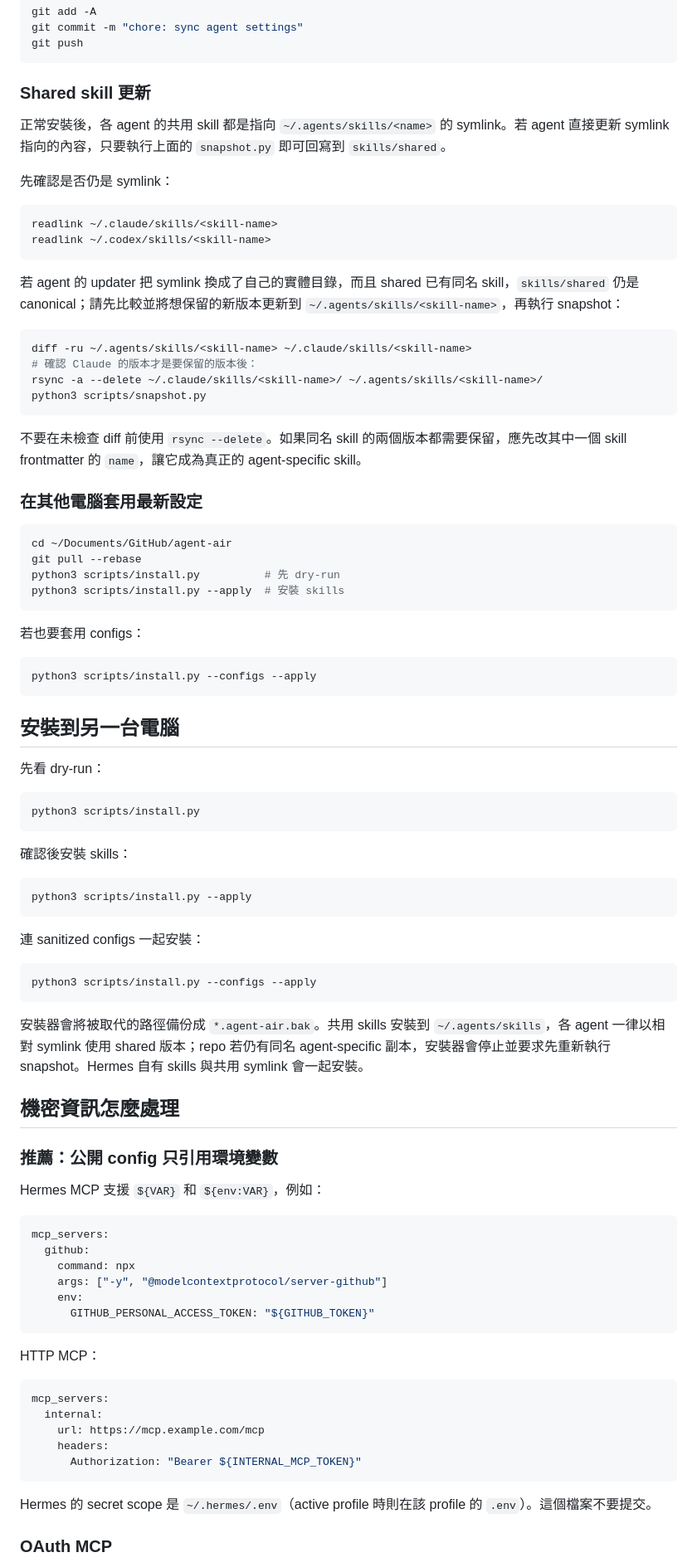
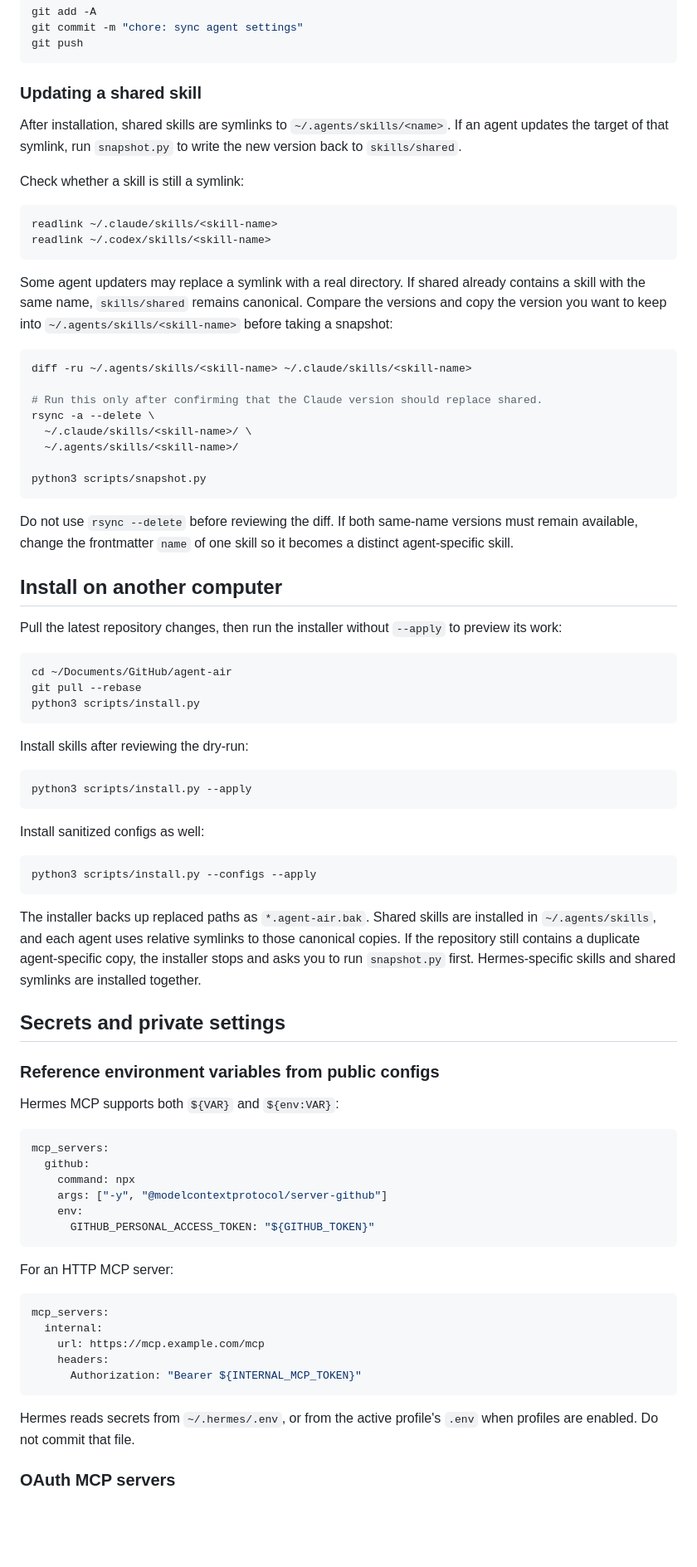
Before and after one commit to Chia1104/agent-air, a Markdown page: README.md, the part around one of its changes. Shown at 83% size. Drawn GitHub-style; blank space fills up the shorter version.

````diff
--- a/README.md
+++ b/README.md
@@ -80,70 +81,61 @@ git commit -m "chore: sync agent settings"
 git push
 ```
 
-### Shared skill 更新
+### Updating a shared skill
 
-正常安裝後，各 agent 的共用 skill 都是指向 `~/.agents/skills/<name>` 的 symlink。若 agent 直接更新 symlink 指向的內容，只要執行上面的 `snapshot.py` 即可回寫到 `skills/shared`。
+After installation, shared skills are symlinks to `~/.agents/skills/<name>`. If an agent updates the target of that symlink, run `snapshot.py` to write the new version back to `skills/shared`.
 
-先確認是否仍是 symlink：
+Check whether a skill is still a symlink:
 
 ```bash
 readlink ~/.claude/skills/<skill-name>
 readlink ~/.codex/skills/<skill-name>
 ```
 
-若 agent 的 updater 把 symlink 換成了自己的實體目錄，而且 shared 已有同名 skill，`skills/shared` 仍是 canonical；請先比較並將想保留的新版本更新到 `~/.agents/skills/<skill-name>`，再執行 snapshot：
+Some agent updaters may replace a symlink with a real directory. If shared already contains a skill with the same name, `skills/shared` remains canonical. Compare the versions and copy the version you want to keep into `~/.agents/skills/<skill-name>` before taking a snapshot:
 
 ```bash
 diff -ru ~/.agents/skills/<skill-name> ~/.claude/skills/<skill-name>
-# 確認 Claude 的版本才是要保留的版本後：
-rsync -a --delete ~/.claude/skills/<skill-name>/ ~/.agents/skills/<skill-name>/
+
+# Run this only after confirming that the Claude version should replace shared.
+rsync -a --delete \
+  ~/.claude/skills/<skill-name>/ \
+  ~/.agents/skills/<skill-name>/
+
 python3 scripts/snapshot.py
 ```
 
-不要在未檢查 diff 前使用 `rsync --delete`。如果同名 skill 的兩個版本都需要保留，應先改其中一個 skill frontmatter 的 `name`，讓它成為真正的 agent-specific skill。
+Do not use `rsync --delete` before reviewing the diff. If both same-name versions must remain available, change the frontmatter `name` of one skill so it becomes a distinct agent-specific skill.
 
-### 在其他電腦套用最新設定
+## Install on another computer
+
+Pull the latest repository changes, then run the installer without `--apply` to preview its work:
 
 ```bash
 cd ~/Documents/GitHub/agent-air
 git pull --rebase
-python3 scripts/install.py          # 先 dry-run
-python3 scripts/install.py --apply  # 安裝 skills
+python3 scripts/install.py
 ```
 
-若也要套用 configs：
+Install skills after reviewing the dry-run:
+
+```bash
+python3 scripts/install.py --apply
+```
+
+Install sanitized configs as well:
 
 ```bash
 python3 scripts/install.py --configs --apply
 ```
 
-## 安裝到另一台電腦
+The installer backs up replaced paths as `*.agent-air.bak`. Shared skills are installed in `~/.agents/skills`, and each agent uses relative symlinks to those canonical copies. If the repository still contains a duplicate agent-specific copy, the installer stops and asks you to run `snapshot.py` first. Hermes-specific skills and shared symlinks are installed together.
 
-先看 dry-run：
+## Secrets and private settings
 
-```bash
-python3 scripts/install.py
-```
+### Reference environment variables from public configs
 
-確認後安裝 skills：
-
-```bash
-python3 scripts/install.py --apply
-```
-
-連 sanitized configs 一起安裝：
-
-```bash
-python3 scripts/install.py --configs --apply
-```
-
-安裝器會將被取代的路徑備份成 `*.agent-air.bak`。共用 skills 安裝到 `~/.agents/skills`，各 agent 一律以相對 symlink 使用 shared 版本；repo 若仍有同名 agent-specific 副本，安裝器會停止並要求先重新執行 snapshot。Hermes 自有 skills 與共用 symlink 會一起安裝。
-
-## 機密資訊怎麼處理
-
-### 推薦：公開 config 只引用環境變數
-
-Hermes MCP 支援 `${VAR}` 和 `${env:VAR}`，例如：
+Hermes MCP supports both `${VAR}` and `${env:VAR}`:
 
 ```yaml
 mcp_servers:
@@ -154,7 +146,7 @@ mcp_servers:
       GITHUB_PERSONAL_ACCESS_TOKEN: "${GITHUB_TOKEN}"
 ```
 
-HTTP MCP：
+For an HTTP MCP server:
 
 ```yaml
 mcp_servers:
@@ -164,7 +156,7 @@ mcp_servers:
       Authorization: "Bearer ${INTERNAL_MCP_TOKEN}"
 ```
 
-Hermes 的 secret scope 是 `~/.hermes/.env`（active profile 時則在該 profile 的 `.env`）。這個檔案不要提交。
+Hermes reads secrets from `~/.hermes/.env`, or from the active profile's `.env` when profiles are enabled. Do not commit that file.
 
-### OAuth MCP
+### OAuth MCP servers
 
````
Also changed, not shown: other parts of README.md (+47 -44 lines).
